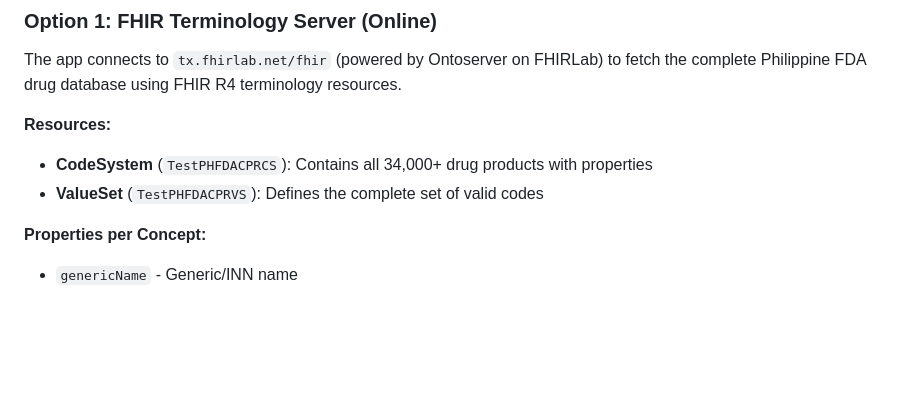
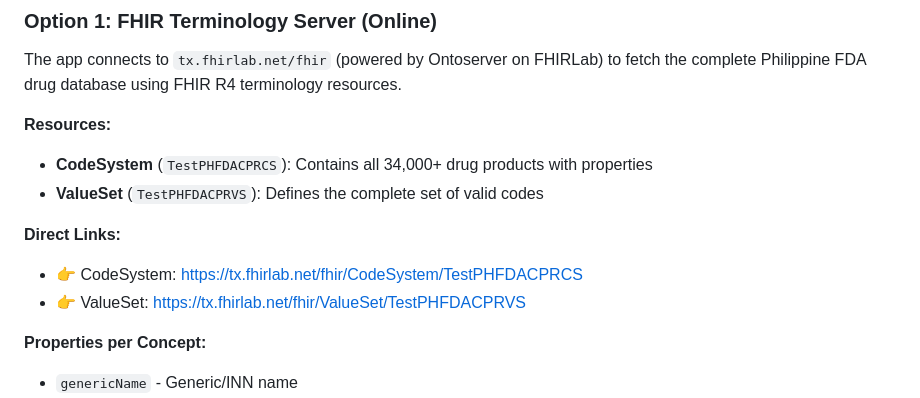
Before and after one commit to niccoreyes/searchmedsfda, a Markdown page: README.md, the part around the change. Drawn GitHub-style; blank space fills up the shorter version.

Commit message:
docs: add direct links to FHIR CodeSystem and ValueSet in README
Add direct URLs to the FHIR CodeSystem and ValueSet used by the application in the README documentation. This provides users with quick access to the underlying FHIR resources and improves transparency about the data sources.

```diff
--- a/README.md
+++ b/README.md
@@ -171,6 +171,10 @@ The app connects to `tx.fhirlab.net/fhir` (powered by Ontoserver on FHIRLab) to
 - **CodeSystem** (`TestPHFDACPRCS`): Contains all 34,000+ drug products with properties
 - **ValueSet** (`TestPHFDACPRVS`): Defines the complete set of valid codes
 
+**Direct Links:**
+- 👉 CodeSystem: https://tx.fhirlab.net/fhir/CodeSystem/TestPHFDACPRCS
+- 👉 ValueSet: https://tx.fhirlab.net/fhir/ValueSet/TestPHFDACPRVS
+
 **Properties per Concept:**
 - `genericName` - Generic/INN name
 - `brandName` - Brand name
```
